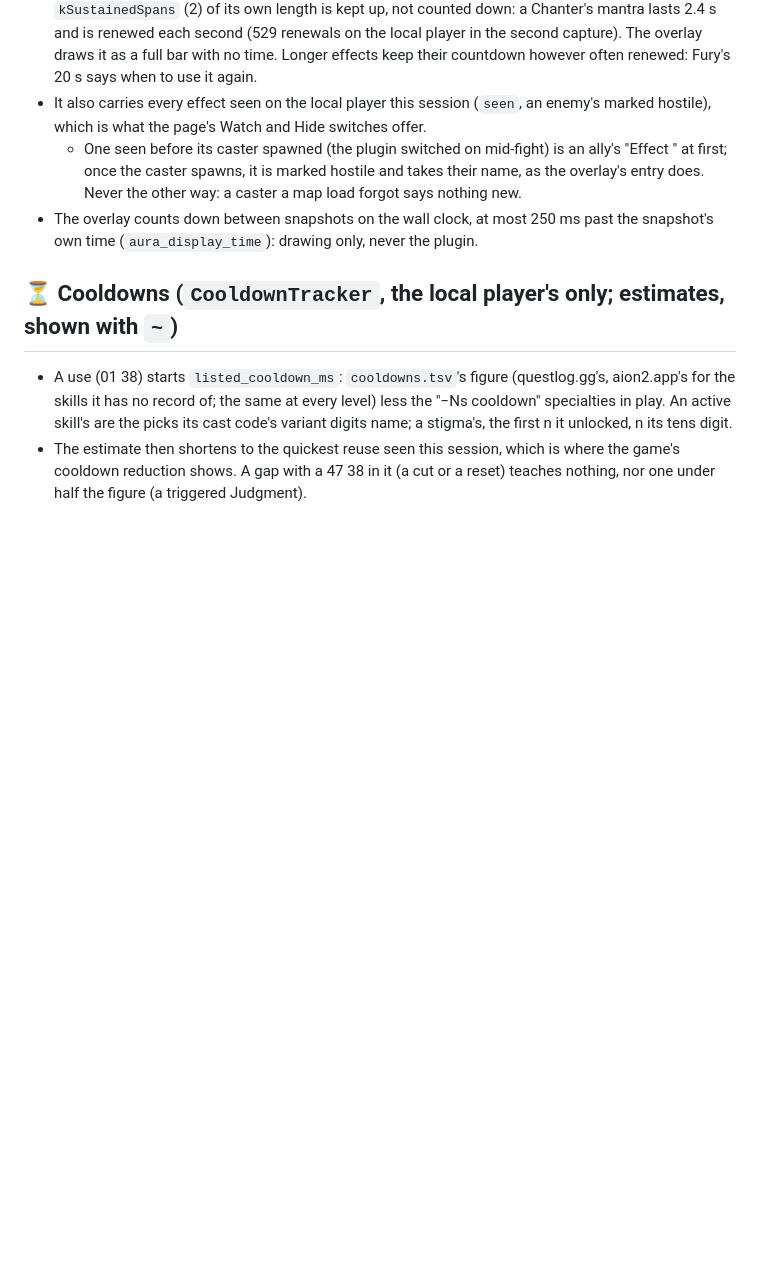
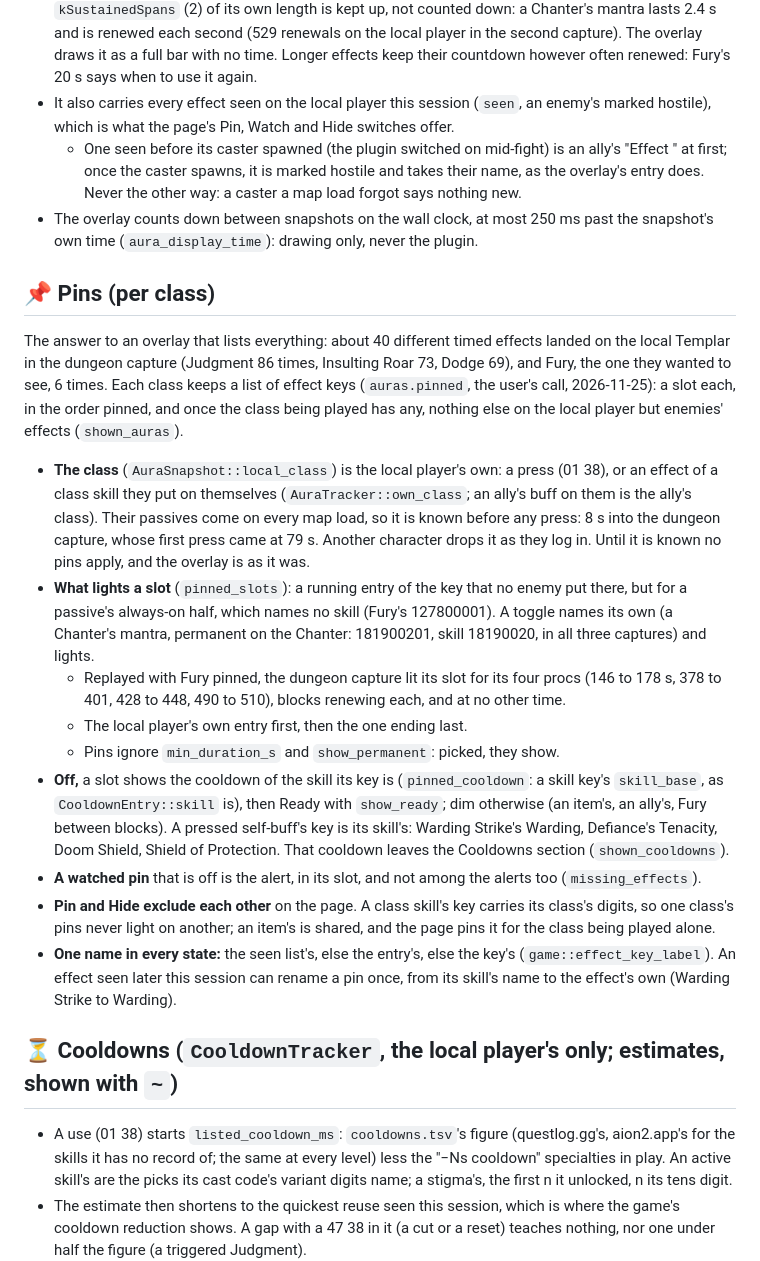
Before and after one commit to mgauna-ar/aion2-combat-meter, a Markdown page: plugins/auras/AGENTS.md, the part around one of its changes. Drawn GitHub-style; blank space fills up the shorter version.

```diff
--- a/plugins/auras/AGENTS.md
+++ b/plugins/auras/AGENTS.md
@@ -122,13 +122,51 @@ watch list and what the overlay shows are the tracker's own.
   bar with no time. Longer effects keep their countdown however often renewed: Fury's
   20 s says when to use it again.
 - It also carries every effect seen on the local player this session (`seen`, an
-  enemy's marked hostile), which is what the page's Watch and Hide switches offer.
+  enemy's marked hostile), which is what the page's Pin, Watch and Hide switches
+  offer.
   - One seen before its caster spawned (the plugin switched on mid-fight) is an ally's
     "Effect <id>" at first; once the caster spawns, it is marked hostile and takes
     their name, as the overlay's entry does. Never the other way: a caster a map load
     forgot says nothing new.
 - The overlay counts down between snapshots on the wall clock, at most 250 ms past the
   snapshot's own time (`aura_display_time`): drawing only, never the plugin.
+
+## 📌 Pins (per class)
+
+The answer to an overlay that lists everything: about 40 different timed effects landed
+on the local Templar in the dungeon capture (Judgment 86 times, Insulting Roar 73, Dodge
+69), and Fury, the one they wanted to see, 6 times. Each class keeps a list of effect
+keys (`auras.pinned`, the user's call, 2026-11-25): a slot each, in the order pinned,
+and once the class being played has any, nothing else on the local player but enemies'
+effects (`shown_auras`).
+- **The class** (`AuraSnapshot::local_class`) is the local player's own: a press (01 38),
+  or an effect of a class skill they put on themselves (`AuraTracker::own_class`; an
+  ally's buff on them is the ally's class). Their passives come on every map load, so
+  it is known before any press: 8 s into the dungeon capture, whose first press came at
+  79 s. Another character drops it as they log in. Until it is known no pins apply, and
+  the overlay is as it was.
+- **What lights a slot** (`pinned_slots`): a running entry of the key that no enemy put
+  there, but for a passive's always-on half, which names no skill (Fury's 127800001). A
+  toggle names its own (a Chanter's mantra, permanent on the Chanter: 181900201, skill
+  18190020, in all three captures) and lights.
+  - Replayed with Fury pinned, the dungeon capture lit its slot for its four procs
+    (146 to 178 s, 378 to 401, 428 to 448, 490 to 510), blocks renewing each, and at
+    no other time.
+  - The local player's own entry first, then the one ending last.
+  - Pins ignore `min_duration_s` and `show_permanent`: picked, they show.
+- **Off,** a slot shows the cooldown of the skill its key is (`pinned_cooldown`: a skill
+  key's `skill_base`, as `CooldownEntry::skill` is), then Ready with `show_ready`; dim
+  otherwise (an item's, an ally's, Fury between blocks). A pressed self-buff's key is
+  its skill's: Warding Strike's Warding, Defiance's Tenacity, Doom Shield, Shield of
+  Protection. That cooldown leaves the Cooldowns section (`shown_cooldowns`).
+- **A watched pin** that is off is the alert, in its slot, and not among the alerts
+  too (`missing_effects`).
+- **Pin and Hide exclude each other** on the page. A class skill's key carries its
+  class's digits, so one class's pins never light on another; an item's is shared, and
+  the page pins it for the class being played alone.
+- **One name in every state:** the seen list's, else the entry's, else the key's
+  (`game::effect_key_label`). An effect seen later this session can rename a pin once,
+  from its skill's name to the effect's own (Warding Strike to Warding).
 
 ## ⏳ Cooldowns (`CooldownTracker`, the local player's only; estimates, shown with `~`)
 
```
Also changed, not shown: other parts of plugins/auras/AGENTS.md (+10 -4 lines), README.md (+1 -1 lines), plugins/auras/README.md (+35 -8 lines), docs/images/overlay-auras-pinned.png (added), 13 other files.
